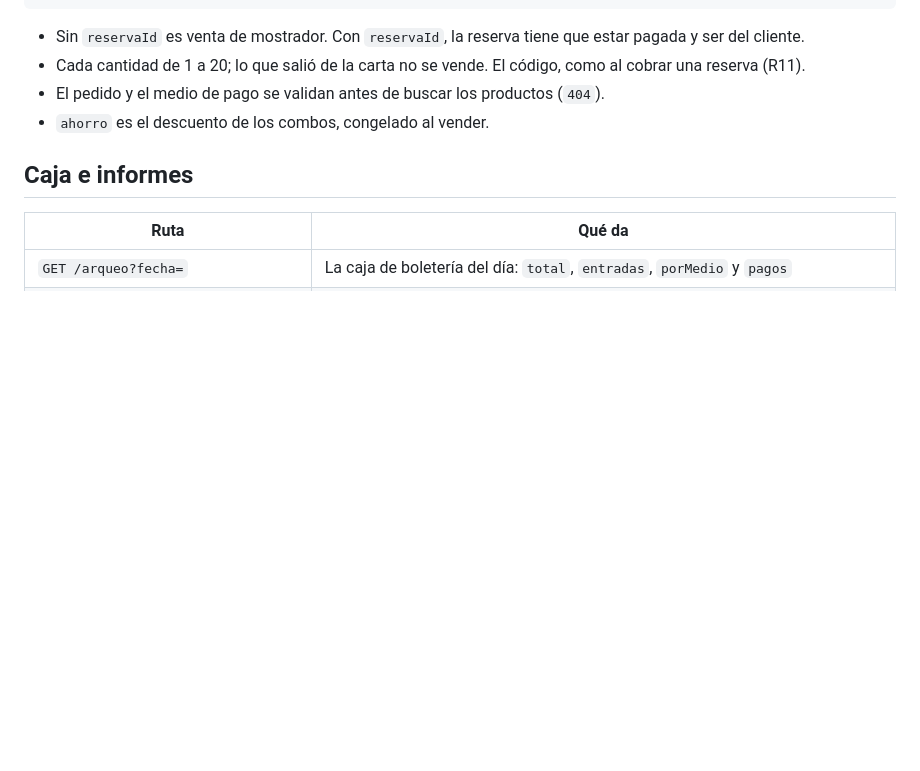
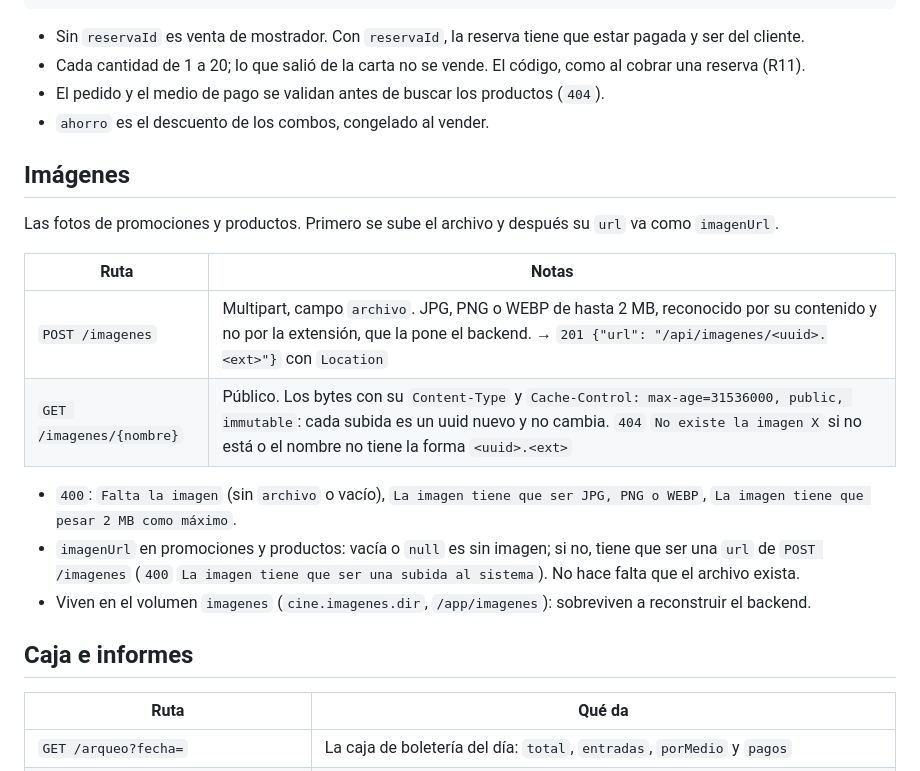
Before and after one commit to andreiveisuade/cine-uade, a Markdown page: cine-frontend/API.md, the part around one of its changes. Drawn GitHub-style; blank space fills up the shorter version.

```diff
--- a/cine-frontend/API.md
+++ b/cine-frontend/API.md
@@ -326,6 +333,21 @@ En el alta, el combo y la edición, nombre y precio se validan antes que el nomb
 - Cada cantidad de 1 a 20; lo que salió de la carta no se vende. El código, como al cobrar una reserva (R11).
 - El pedido y el medio de pago se validan antes de buscar los productos (`404`).
 - `ahorro` es el descuento de los combos, congelado al vender.
+
+## Imágenes
+
+Las fotos de promociones y productos. Primero se sube el archivo y después su `url` va como `imagenUrl`.
+
+| Ruta | Notas |
+|---|---|
+| `POST /imagenes` | Multipart, campo `archivo`. JPG, PNG o WEBP de hasta 2 MB, reconocido por su contenido y no por la extensión, que la pone el backend. → `201 {"url": "/api/imagenes/<uuid>.<ext>"}` con `Location` |
+| `GET /imagenes/{nombre}` | Público. Los bytes con su `Content-Type` y `Cache-Control: max-age=31536000, public, immutable`: cada subida es un uuid nuevo y no cambia. `404` `No existe la imagen X` si no está o el nombre no tiene la forma `<uuid>.<ext>` |
+
+- `400`: `Falta la imagen` (sin `archivo` o vacío), `La imagen tiene que ser JPG, PNG o WEBP`,
+  `La imagen tiene que pesar 2 MB como máximo`.
+- `imagenUrl` en promociones y productos: vacía o `null` es sin imagen; si no, tiene que ser una `url` de
+  `POST /imagenes` (`400` `La imagen tiene que ser una subida al sistema`). No hace falta que el archivo exista.
+- Viven en el volumen `imagenes` (`cine.imagenes.dir`, `/app/imagenes`): sobreviven a reconstruir el backend.
 
 ## Caja e informes
 
```
Also changed, not shown: other parts of cine-frontend/API.md (+17 -10 lines).
